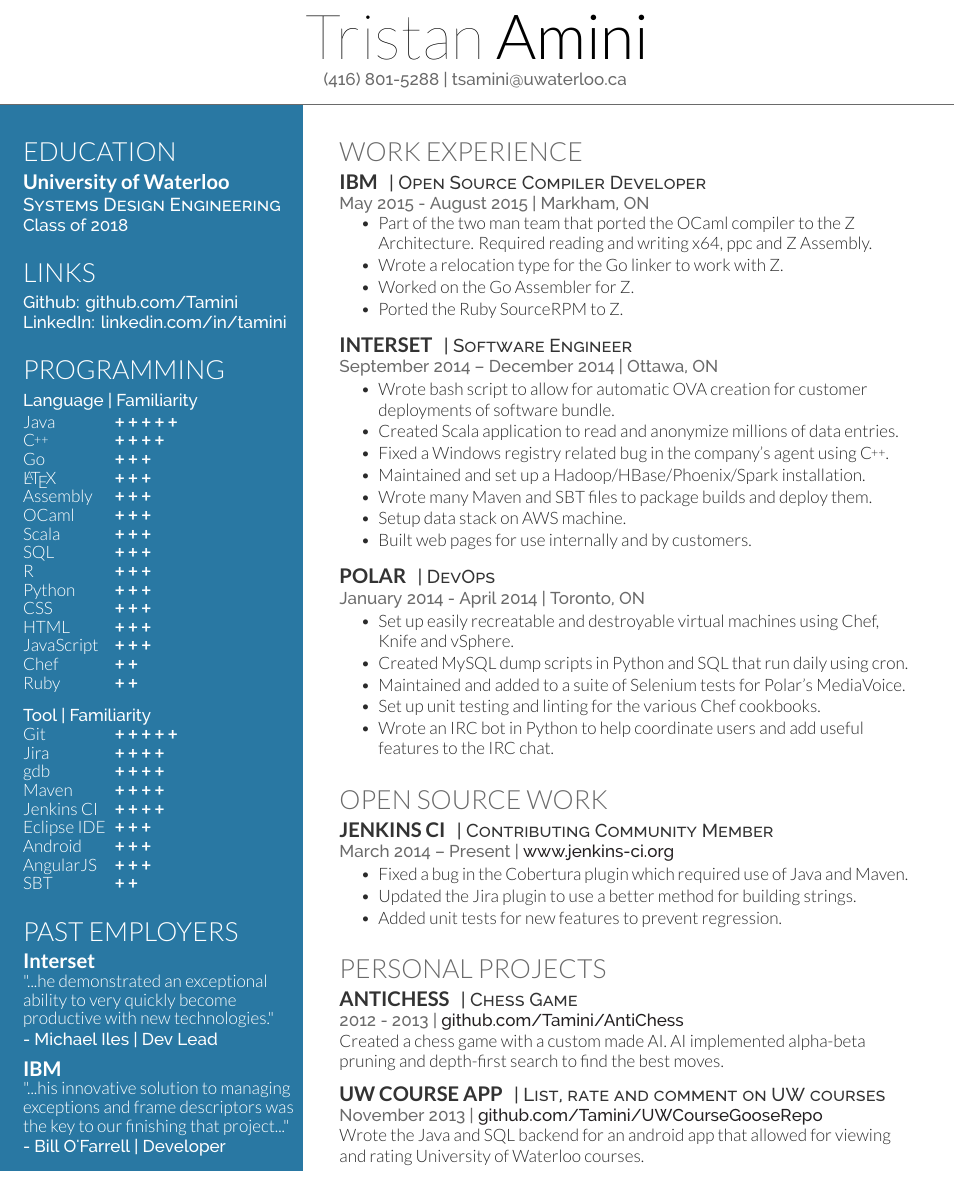
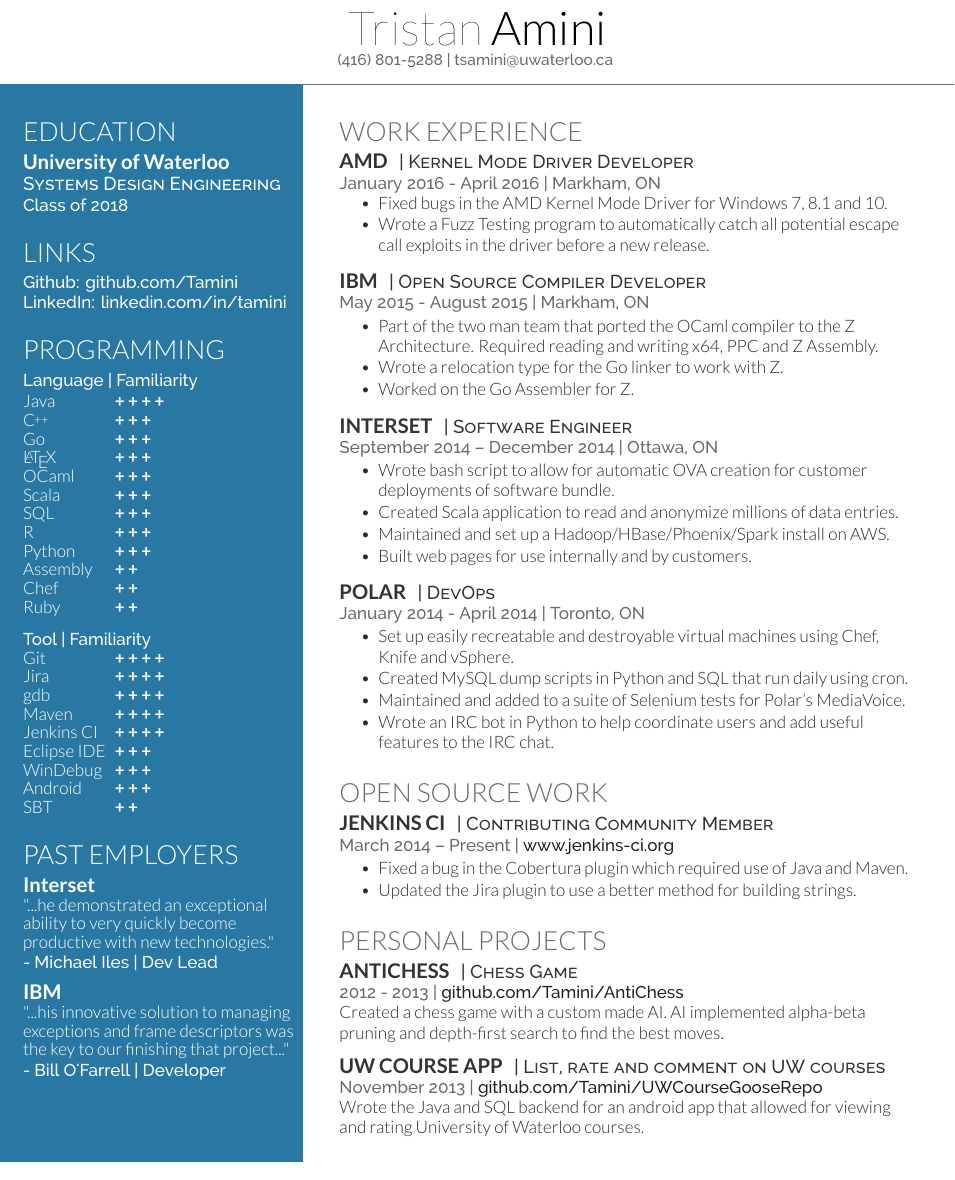
Before and after one commit to Tamini/Resume, a LaTeX CV (resume.tex, which reads deedy-resume-modified.cls): part of the page, cut so that both start at the same text. Compiled offline with XeLaTeX.

Commit message:
Reorganized it for AMD stuff.  Started adding AMD experience.

```diff
--- a/deedy-resume-modified.cls
+++ b/deedy-resume-modified.cls
@@ -50,13 +50,13 @@
 
 \newcommand{\namesection}[3]{ % Defines the command for the main heading
 \centering{ % Center the name
-\fontsize{40pt}{60pt} % Font size
+\fontsize{30pt}{40pt} % Font size
 \fontspec[Path = fonts/lato/]{Lato-Hai}\selectfont #1 % First name font
 \fontspec[Path = fonts/lato/]{Lato-Lig}\selectfont #2 % Last name font
-} \\[5pt] % Whitespace between the name and contact information
+} \\[1pt] % Whitespace between the name and contact information
 \centering{ % Center the contact information
 \color{headings} % Use the headings color
-\fontspec[Path = fonts/raleway/]{Raleway-Medium}\fontsize{11pt}{14pt}\selectfont #3} % Contact information font
+\fontspec[Path = fonts/raleway/]{Raleway-Medium}\fontsize{10pt}{12pt}\selectfont #3} % Contact information font
 \noindent\makebox[\linewidth]{\color{headings}\rule{\paperwidth}{0.4pt}} % Horizontal rule
 \vspace{-21pt} % Reduce whitespace after the rule slightly
 }
--- a/resume.tex
+++ b/resume.tex
@@ -44,36 +44,32 @@
 %------------------------------------------------
 
 \section*{\color{White}PROGRAMMING}
-
 \subsub {Language | Familiarity}
 \NumTabs{3}
 \vspace{2pt}
-\listplus{Java}{+ + + + +}
-\listplus{\CPP}{+ + + +}
+\listplus{Java}{+ + + +}
+\listplus{\CPP}{+ + +}
 \listplus{Go}{+ + +}
 \listplus{\LaTeX}{+ + +}
-\listplus{Assembly}{+ + +}
 \listplus{OCaml}{+ + +}
 \listplus{Scala}{+ + +}
 \listplus{SQL}{+ + +}
 \listplus{R}{+ + +}
 \listplus{Python}{+ + +}
-\listplus{CSS}{+ + +}
-\listplus{HTML}{+ + +}
-\listplus{JavaScript}{+ + +}
+\listplus{Assembly}{+ +}
 \listplus{Chef}{+ +}
 \listplus{Ruby}{+ +}
 
 \sectionspace
 \subsub {Tool | Familiarity}
-\listplus{Git}{+ + + + +}
+\listplus{Git}{+ + + +}
 \listplus{Jira}{+ + + +}
 \listplus{gdb}{+ + + +}
 \listplus{Maven}{+ + + +}
 \listplus{Jenkins CI}{+ + + +}
 \listplus{Eclipse IDE}{+ + +}
+\listplus{WinDebug}{+ + +}
 \listplus{Android}{+ + +}
-\listplus{AngularJS}{+ + +}
 \listplus{SBT}{+ +}
 
 \sectionspace
@@ -90,7 +86,7 @@
 \subsection{\color{White}IBM}
 \quotext{"...his innovative solution to managing exceptions and frame descriptors was the key to our finishing that project..."}
 \subsub{- Bill O'Farrell | Developer}
-\vspace{7pt}
+\vspace{50pt}
 \end{minipage}} % The end of the left column
 \hfill
 %
@@ -107,16 +103,27 @@
 
 \section{WORK EXPERIENCE}
 
+\runsubsection{AMD}
+\descript{| Kernel Mode Driver Developer}
+
+\location{January 2016 - April 2016 | Markham, ON}
+\vspace{\topsep}
+\begin{tightitemize}
+\item Fixed bugs in the AMD Kernel Mode Driver for Windows 7, 8.1 and 10.
+\item Wrote a Fuzz Testing program to automatically catch all potential escape call exploits in the driver before a new release.
+\end{tightitemize}
+
+\sectionspace %whitespace
+
 \runsubsection{IBM}
 \descript{| Open Source Compiler Developer}
 
 \location{May 2015 - August 2015 | Markham, ON}
-\vspace{\topsep}
+%\vspace{\topsep}
 \begin{tightitemize}
-\item Part of the two man team that ported the OCaml compiler to the Z Architecture. Required reading and writing x64, ppc and Z Assembly.
+\item Part of the two man team that ported the OCaml compiler to the Z Architecture. Required reading and writing x64, PPC and Z Assembly.
 \item Wrote a relocation type for the Go linker to work with Z.
 \item Worked on the Go Assembler for Z.
-\item Ported the Ruby SourceRPM to Z.
 \end{tightitemize}
 
 \sectionspace %whitespace
@@ -130,10 +137,7 @@
 \begin{tightitemize}
 \item Wrote bash script to allow for automatic OVA creation for customer deployments of software bundle.
 \item Created Scala application to read and anonymize millions of data entries.
-\item Fixed a Windows registry related bug in the company's agent using \CPP.
-\item Maintained and set up a Hadoop/HBase/Phoenix/Spark installation.
-\item Wrote many Maven and SBT files to package builds and deploy them.
-\item Setup data stack on AWS machine.
+\item Maintained and set up a Hadoop/HBase/Phoenix/Spark install on AWS.
 \item Built web pages for use internally and by customers.
 \end{tightitemize}
 
@@ -149,7 +153,6 @@
 \item Set up easily recreatable and destroyable virtual machines using Chef, Knife and vSphere.
 \item Created MySQL dump scripts in Python and SQL that run daily using cron.
 \item Maintained and added to a suite of Selenium tests for Polar's MediaVoice.
-\item Set up unit testing and linting for the various Chef cookbooks.
 \item Wrote an IRC bot in Python to help coordinate users and add useful features to the IRC chat.
 \end{tightitemize}
 
@@ -167,7 +170,6 @@
 \begin{tightitemize}
 \item Fixed a bug in the Cobertura plugin which required use of Java and Maven.
 \item Updated the Jira plugin to use a better method for building strings.
-\item Added unit tests for new features to prevent regression.
 \end{tightitemize}
 
 \sectionspace % Some whitespace after the section
```
Also changed, not shown: resume.pdf, 1 other file.
